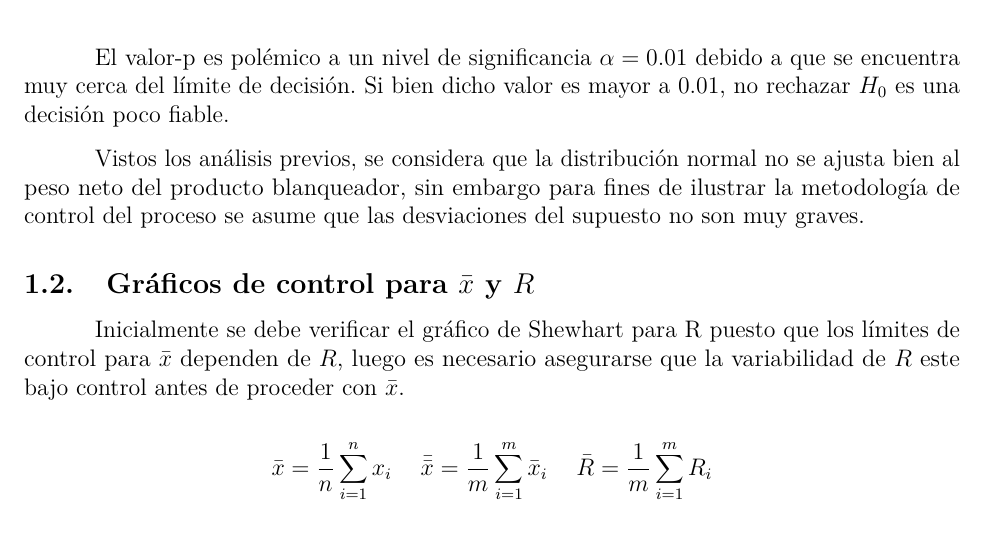
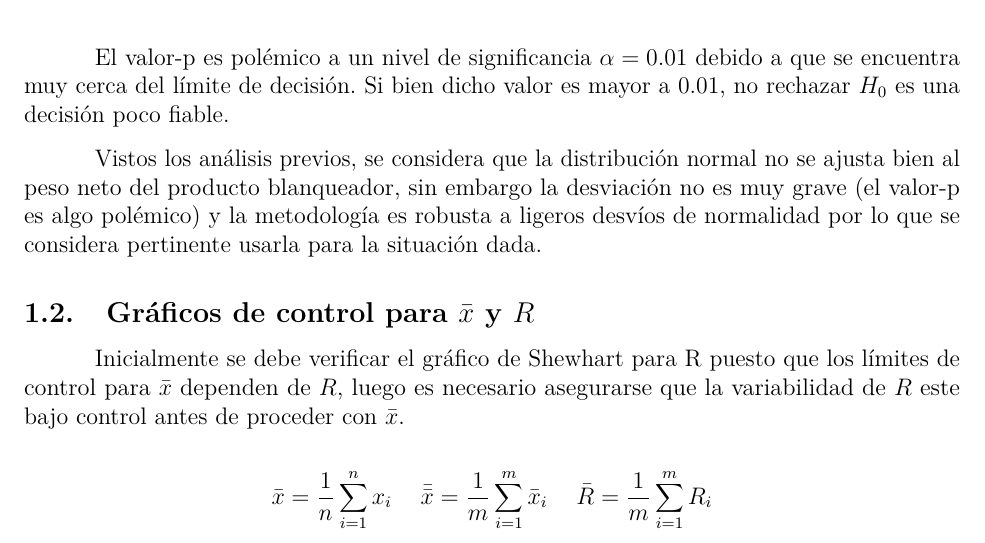
Before and after one commit to jgaleanoa/IndustrialStatisticsI, an R Markdown document (Taller1/Taller1_Industrial.Rmd): part of page 4 of 12, cut so that both start at the same text. Rendered offline with R 4.5, knitr and Pandoc, then LaTeX, with nearby package versions; some code elsewhere in the file could not run offline.

Commit message:
Fixing littles issues

```diff
--- a/Taller1/Taller1_Industrial.Rmd
+++ b/Taller1/Taller1_Industrial.Rmd
@@ -123,9 +123,10 @@ que se encuentra muy cerca del límite de decisión. Si bien dicho valor es
 mayor a 0.01, no rechazar $H_0$ es una decisión poco fiable.
 
 Vistos los análisis previos, se considera que la distribución normal no se
-ajusta bien al peso neto del producto blanqueador, sin embargo para fines
-de ilustrar la metodología de control del proceso se asume que las
-desviaciones del supuesto no son muy graves.
+ajusta bien al peso neto del producto blanqueador, sin embargo la desviación
+no es muy grave (el valor-p es algo polémico) y la metodología es robusta a
+ligeros desvíos de normalidad por lo que se considera pertinente usarla para
+la situación dada.
 
 \subsection{Gráficos de control para $\bar{x}$ y $R$}
 
```
Also changed, not shown: Taller1/titlepage.tex.
